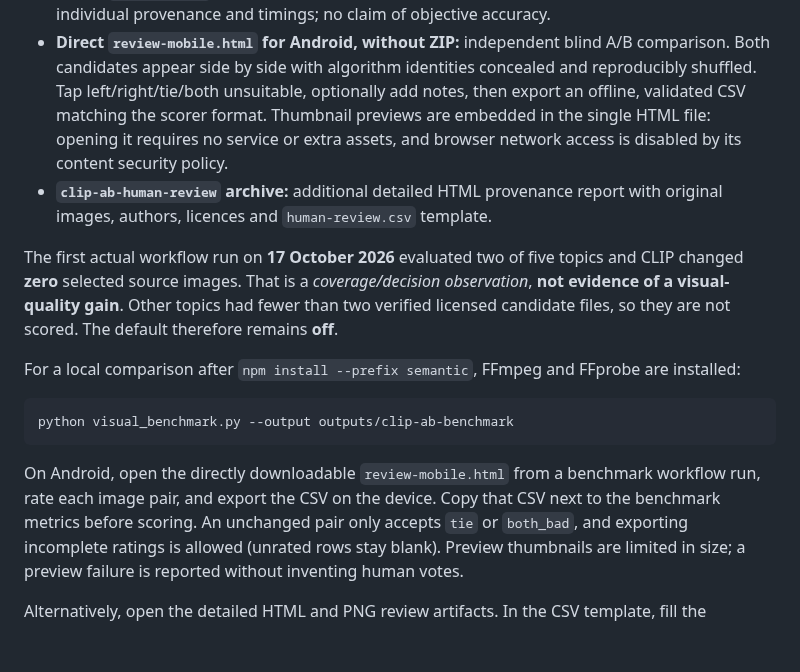
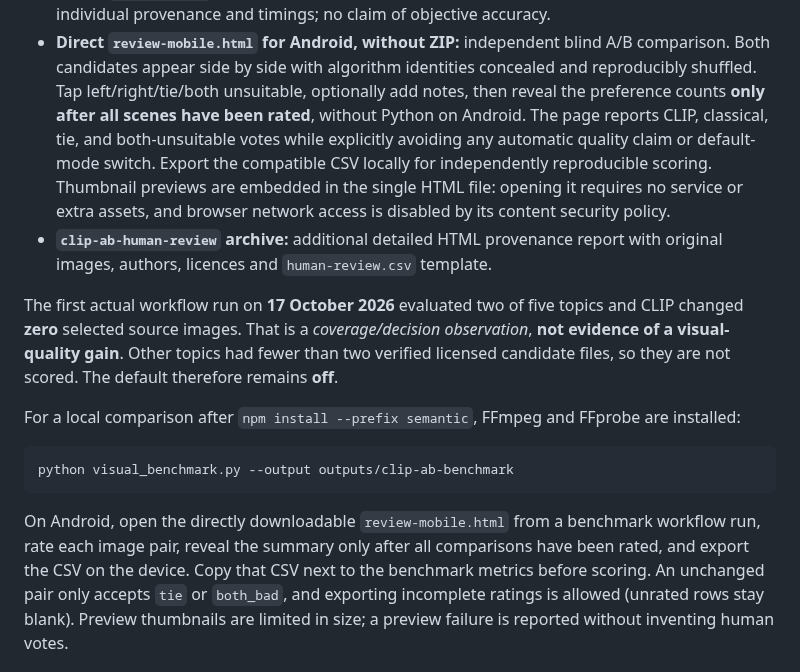
Before and after one commit to dbrckk/Moneyprinterturbo_perso, a Markdown page: docs/SEMANTIC_CLIP.md, the part around the change. GitHub-like rendering; blank space fills up the shorter version.

Commit message:
docs(review): describe delayed offline preference tally and auditability

````diff
--- a/docs/SEMANTIC_CLIP.md
+++ b/docs/SEMANTIC_CLIP.md
@@ -90,8 +90,11 @@ The workflow exports:
 - **Direct `review-mobile.html` for Android, without ZIP:** independent blind
   A/B comparison. Both candidates appear side by side with algorithm identities
   concealed and reproducibly shuffled. Tap left/right/tie/both unsuitable,
-  optionally add notes, then export an offline, validated CSV matching the
-  scorer format. Thumbnail previews are embedded in the single HTML file:
+  optionally add notes, then reveal the preference counts **only after all
+  scenes have been rated**, without Python on Android. The page reports CLIP,
+  classical, tie, and both-unsuitable votes while explicitly avoiding any
+  automatic quality claim or default-mode switch. Export the compatible CSV
+  locally for independently reproducible scoring. Thumbnail previews are embedded in the single HTML file:
   opening it requires no service or extra assets, and browser network access
   is disabled by its content security policy.
 - **`clip-ab-human-review` archive:** additional detailed HTML provenance
@@ -111,8 +114,8 @@ python visual_benchmark.py --output outputs/clip-ab-benchmark
 ```
 
 On Android, open the directly downloadable `review-mobile.html` from a
-benchmark workflow run, rate each image pair, and export the CSV on the
-device. Copy that CSV next to the benchmark metrics before scoring. An
+benchmark workflow run, rate each image pair, reveal the summary only after
+all comparisons have been rated, and export the CSV on the device. Copy that CSV next to the benchmark metrics before scoring. An
 unchanged pair only accepts `tie` or `both_bad`, and exporting incomplete
 ratings is allowed (unrated rows stay blank). Preview thumbnails are limited
 in size; a preview failure is reported without inventing human votes.
````
